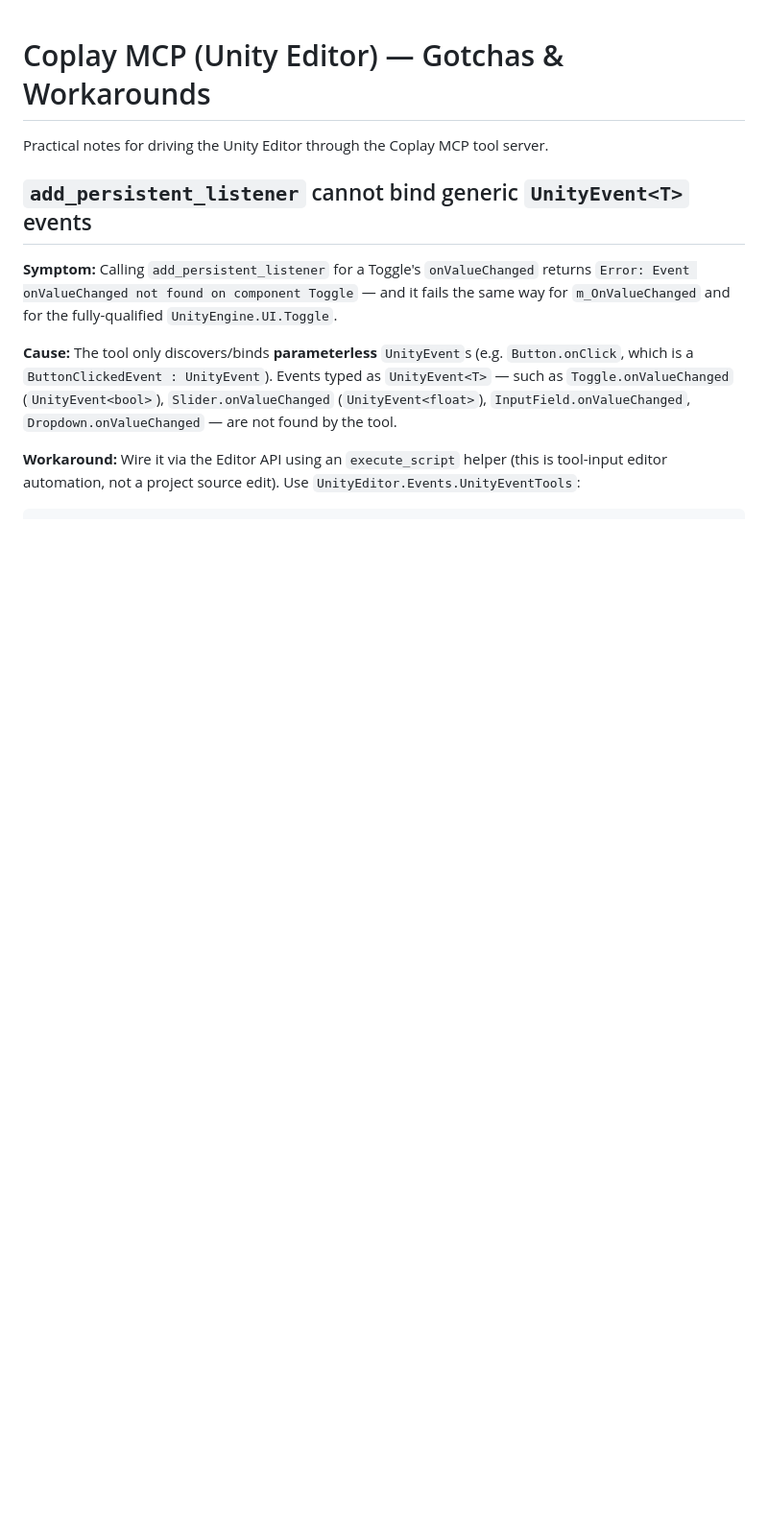
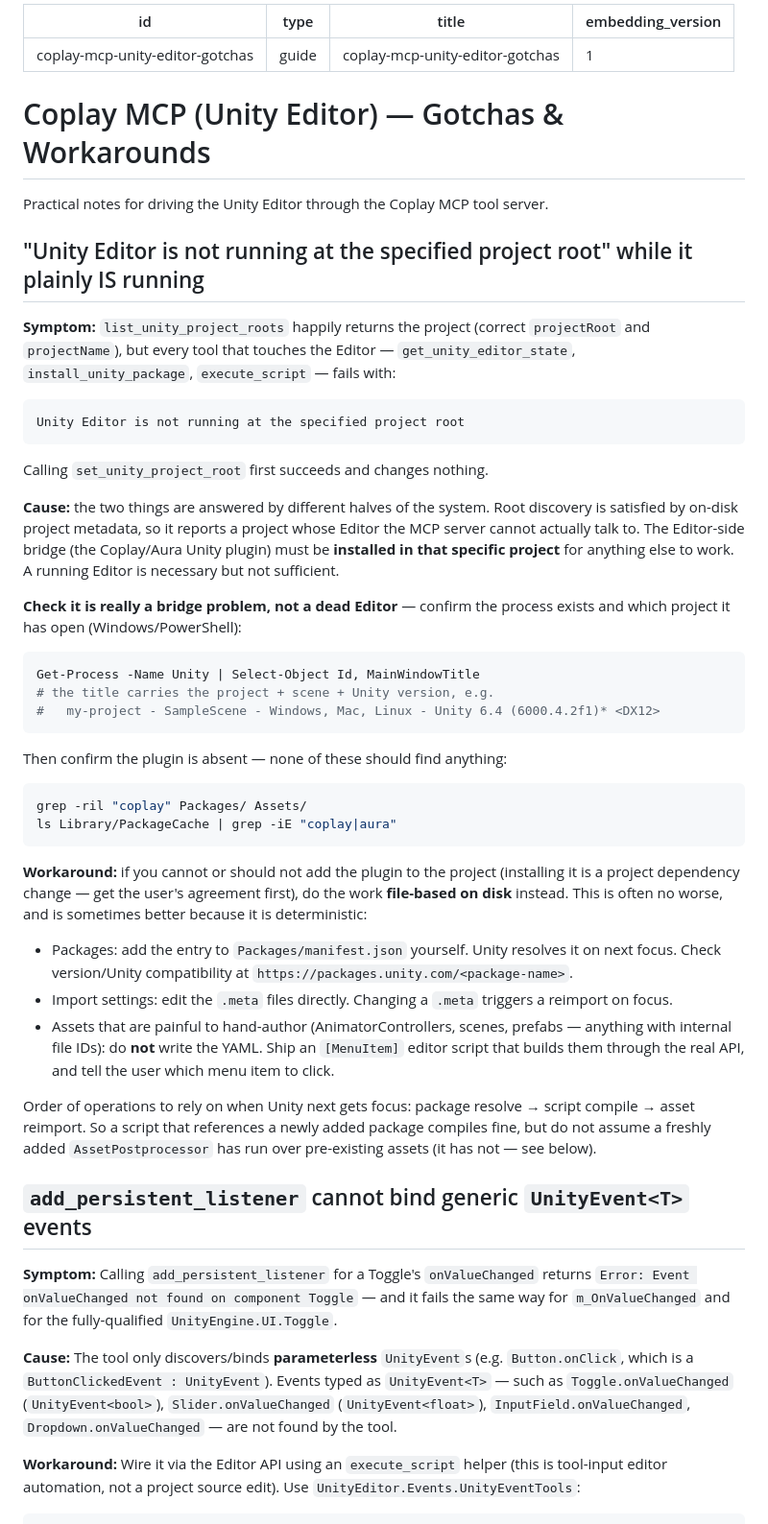
Before and after one commit to 7ports/project-alexandria, a Markdown page: guides/coplay-mcp-unity-editor-gotchas.md, the part around one of its changes. Shown at 96% size. GitHub-like rendering; blank space fills up the shorter version.

Commit message:
docs(guide): update coplay-mcp-unity-editor-gotchas

````diff
--- a/guides/coplay-mcp-unity-editor-gotchas.md
+++ b/guides/coplay-mcp-unity-editor-gotchas.md
@@ -1,6 +1,61 @@
+---
+id: coplay-mcp-unity-editor-gotchas
+type: guide
+title: coplay-mcp-unity-editor-gotchas
+embedding_version: 1
+---
+
 # Coplay MCP (Unity Editor) — Gotchas & Workarounds
 
 Practical notes for driving the Unity Editor through the Coplay MCP tool server.
+
+## "Unity Editor is not running at the specified project root" while it plainly IS running
+
+**Symptom:** `list_unity_project_roots` happily returns the project (correct `projectRoot` and
+`projectName`), but every tool that touches the Editor — `get_unity_editor_state`,
+`install_unity_package`, `execute_script` — fails with:
+
+```
+Unity Editor is not running at the specified project root
+```
+
+Calling `set_unity_project_root` first succeeds and changes nothing.
+
+**Cause:** the two things are answered by different halves of the system. Root discovery is satisfied
+by on-disk project metadata, so it reports a project whose Editor the MCP server cannot actually
+talk to. The Editor-side bridge (the Coplay/Aura Unity plugin) must be **installed in that specific
+project** for anything else to work. A running Editor is necessary but not sufficient.
+
+**Check it is really a bridge problem, not a dead Editor** — confirm the process exists and which
+project it has open (Windows/PowerShell):
+
+```powershell
+Get-Process -Name Unity | Select-Object Id, MainWindowTitle
+# the title carries the project + scene + Unity version, e.g.
+#   my-project - SampleScene - Windows, Mac, Linux - Unity 6.4 (6000.4.2f1)* <DX12>
+```
+
+Then confirm the plugin is absent — none of these should find anything:
+
+```bash
+grep -ril "coplay" Packages/ Assets/
+ls Library/PackageCache | grep -iE "coplay|aura"
+```
+
+**Workaround:** if you cannot or should not add the plugin to the project (installing it is a project
+dependency change — get the user's agreement first), do the work **file-based on disk** instead. This
+is often no worse, and is sometimes better because it is deterministic:
+
+- Packages: add the entry to `Packages/manifest.json` yourself. Unity resolves it on next focus.
+  Check version/Unity compatibility at `https://packages.unity.com/<package-name>`.
+- Import settings: edit the `.meta` files directly. Changing a `.meta` triggers a reimport on focus.
+- Assets that are painful to hand-author (AnimatorControllers, scenes, prefabs — anything with
+  internal file IDs): do **not** write the YAML. Ship an `[MenuItem]` editor script that builds them
+  through the real API, and tell the user which menu item to click.
+
+Order of operations to rely on when Unity next gets focus: package resolve → script compile → asset
+reimport. So a script that references a newly added package compiles fine, but do not assume a
+freshly added `AssetPostprocessor` has run over pre-existing assets (it has not — see below).
 
 ## `add_persistent_listener` cannot bind generic `UnityEvent<T>` events
 
````
Also changed, not shown: other parts of guides/coplay-mcp-unity-editor-gotchas.md (+20 -0 lines).
